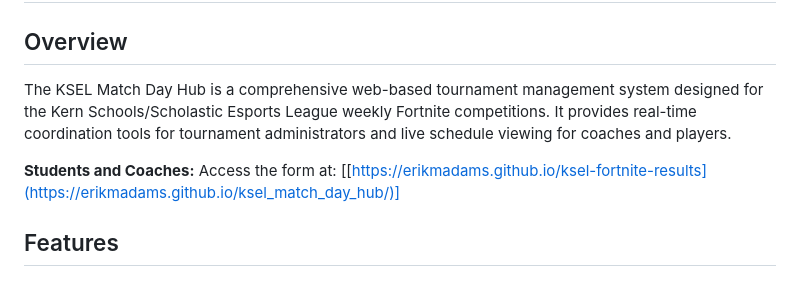
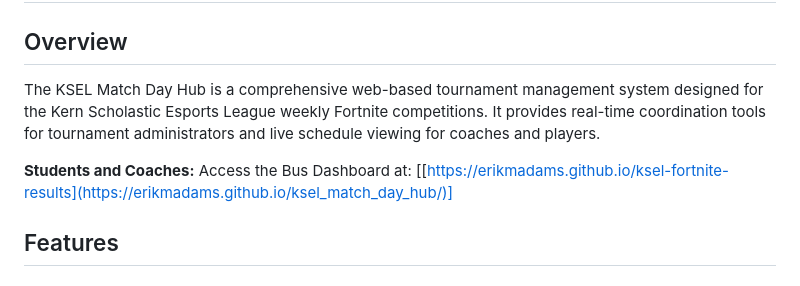
Before and after one commit to erikmadams/ksel_match_day_hub, a Markdown page: README.md, the part around the change. Drawn GitHub-style.

```diff
--- a/README.md
+++ b/README.md
@@ -1,9 +1,9 @@
 # KSEL Match Day Hub - README
 
 ## Overview
-The KSEL Match Day Hub is a comprehensive web-based tournament management system designed for the Kern Schools/Scholastic Esports League weekly Fortnite competitions. It provides real-time coordination tools for tournament administrators and live schedule viewing for coaches and players.
+The KSEL Match Day Hub is a comprehensive web-based tournament management system designed for the Kern Scholastic Esports League weekly Fortnite competitions. It provides real-time coordination tools for tournament administrators and live schedule viewing for coaches and players.
 
-**Students and Coaches:** Access the form at: [[https://erikmadams.github.io/ksel-fortnite-results](https://erikmadams.github.io/ksel_match_day_hub/)]
+**Students and Coaches:** Access the Bus Dashboard at: [[https://erikmadams.github.io/ksel-fortnite-results](https://erikmadams.github.io/ksel_match_day_hub/)]
 
 ## Features
 
```
